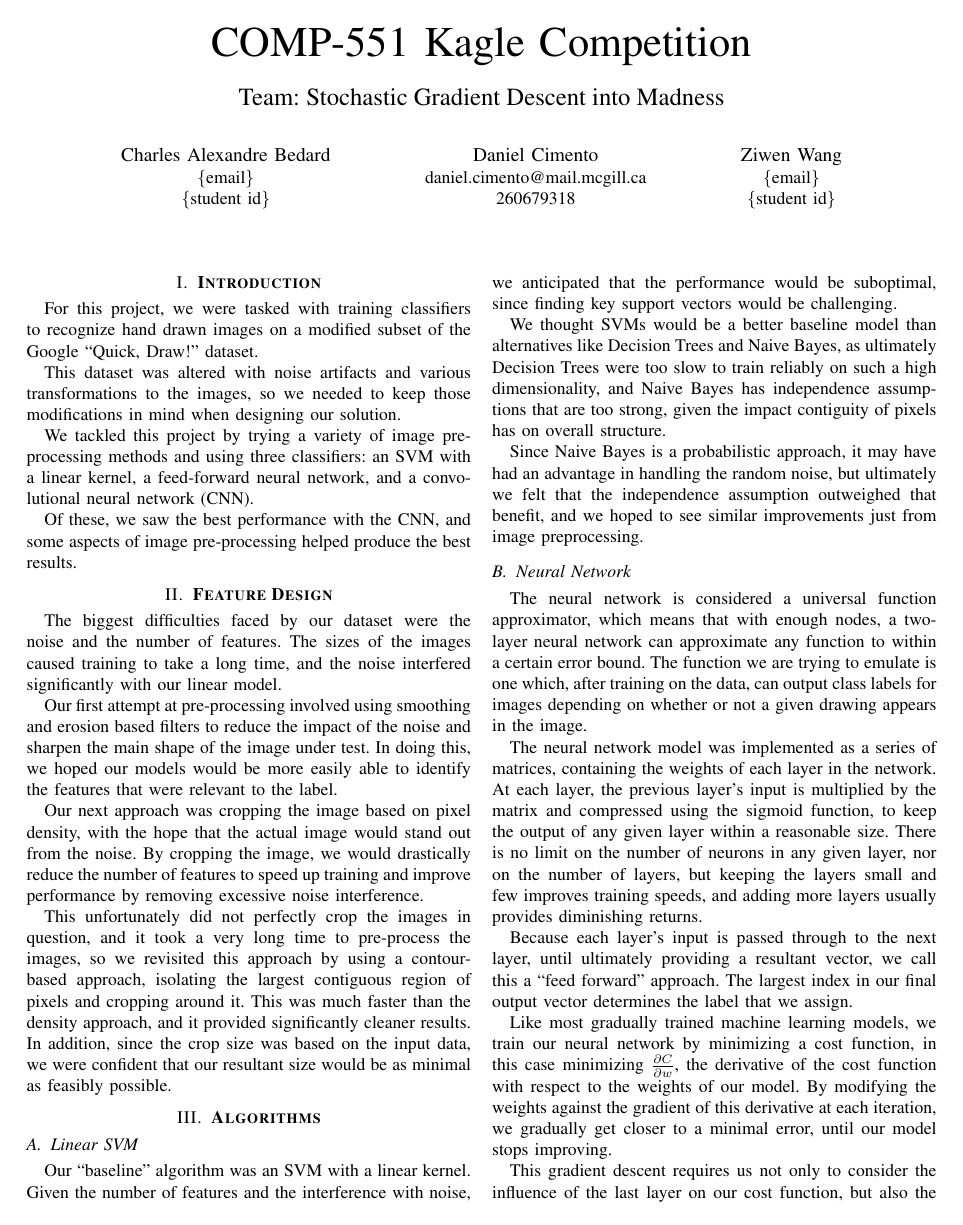
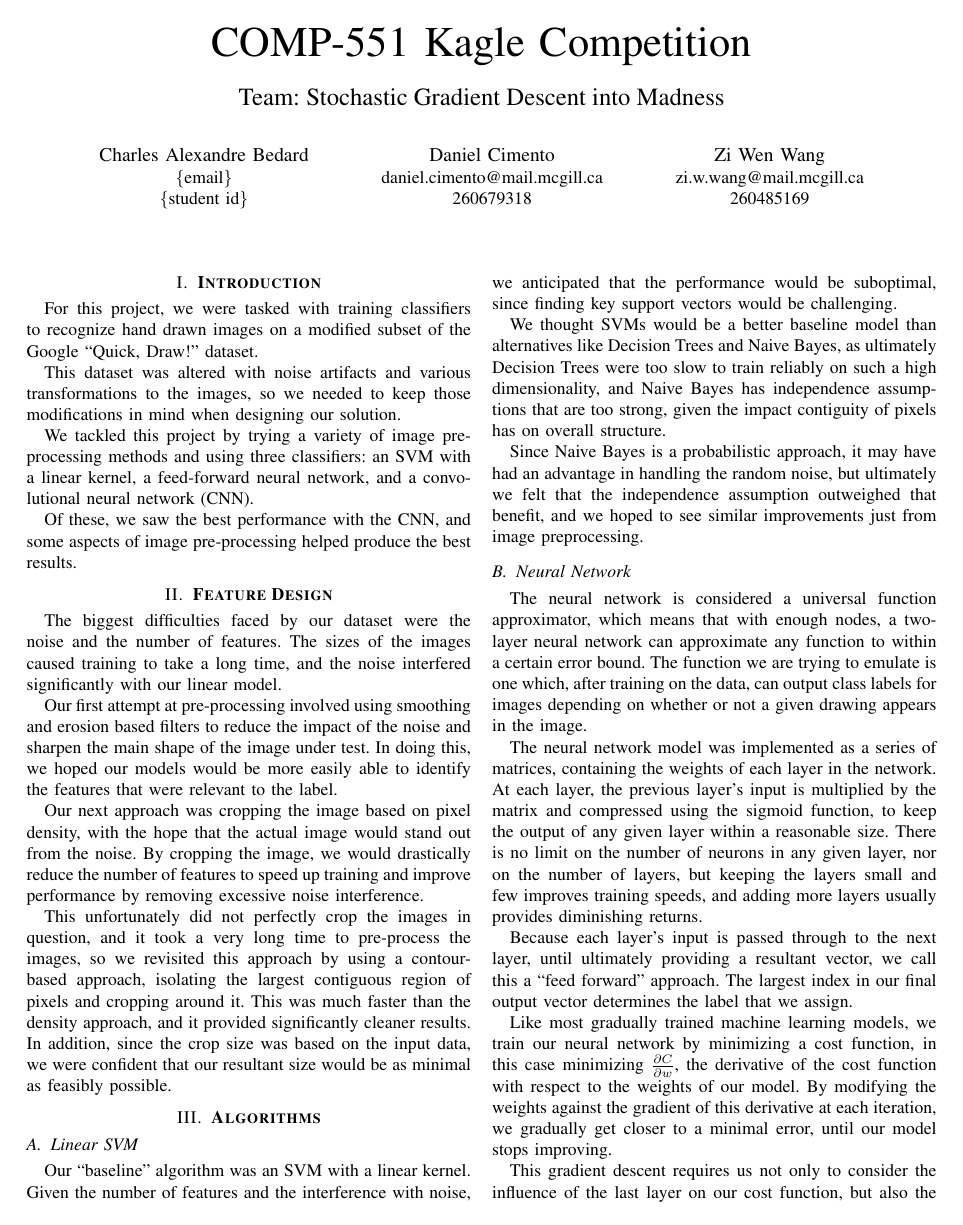
Before and after one commit to danielcimento/kaggle-competition-report, a LaTeX paper (report.tex): page 1 of 3. Compiled offline with pdfLaTeX; a missing font is replaced by an installed copy or a similar font; a LaTeX package or settings file that is missing is left out.

Commit message:
Add ziwen's student info

```diff
--- a/report.tex
+++ b/report.tex
@@ -24,9 +24,9 @@
 \IEEEauthorblockA{daniel.cimento@mail.mcgill.ca}
 \IEEEauthorblockA{260679318}
 \and
-\IEEEauthorblockN{Ziwen Wang}
-\IEEEauthorblockA{\{email\}}
-\IEEEauthorblockA{\{student id\}}
+\IEEEauthorblockN{Zi Wen Wang}
+\IEEEauthorblockA{zi.w.wang@mail.mcgill.ca}
+\IEEEauthorblockA{260485169}
 }
 
 \maketitle
```
